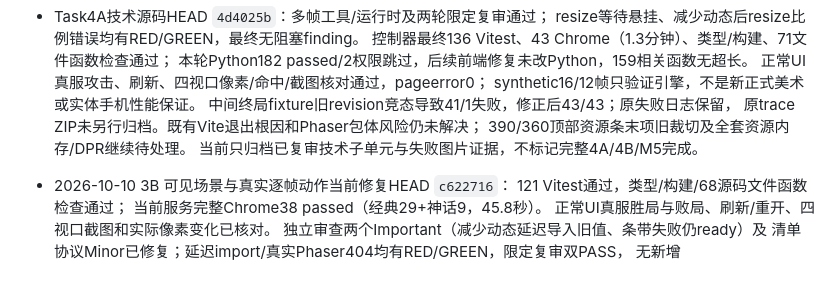
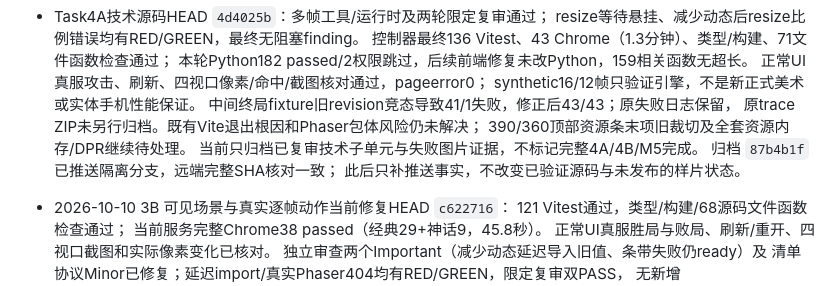
Before and after one commit to Requim/UnlimitWorld, a Markdown page: PROJECT_STATUS.md, the part around the change. Rendered like a GitHub page.

```diff
--- a/PROJECT_STATUS.md
+++ b/PROJECT_STATUS.md
@@ -155,6 +155,8 @@
   原trace ZIP未另行归档。既有Vite退出根因和Phaser包体风险仍未解决；
   390/360顶部资源条末项旧裁切及全套资源内存/DPR继续待处理。
   当前只归档已复审技术子单元与失败图片证据，不标记完整4A/4B/M5完成。
+  归档 `87b4b1f` 已推送隔离分支，远端完整SHA核对一致；
+  此后只补推送事实，不改变已验证源码与未发布的样片状态。
 
 - 2026-10-10 3B 可见场景与真实逐帧动作当前修复HEAD `c622716`：
   121 Vitest通过，类型/构建/68源码文件函数检查通过；
```
Also changed, not shown: M5-card-roguelike.md (+4 -0 lines), 1 other file.
